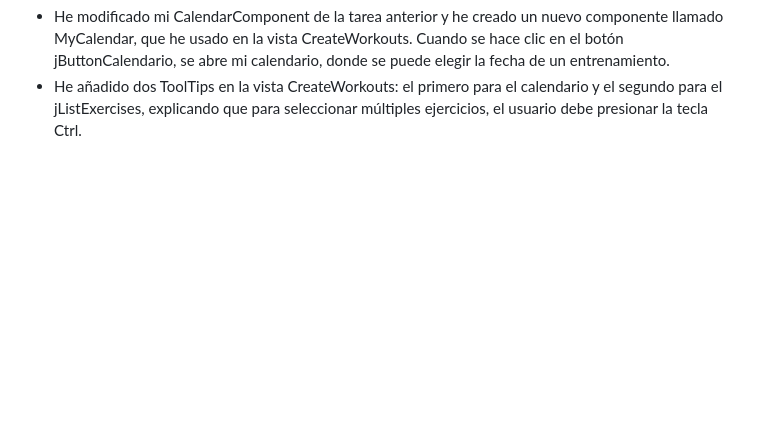
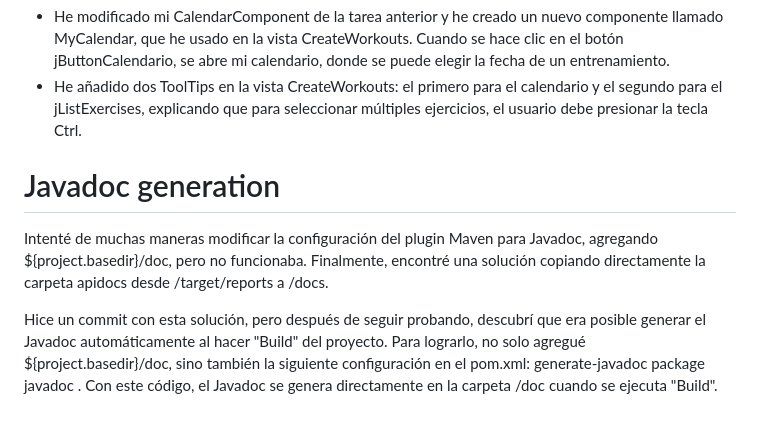
Before and after one commit to annaslenduhhova/MyFitty, a Markdown page: README.md, the part around the change. Rendered like a GitHub page; blank space fills up the shorter version.

Commit message:
Update README.md
Add Javadoc generation

```diff
--- a/README.md
+++ b/README.md
@@ -25,3 +25,14 @@ No sabía como cargar una imagen en el archivo Readme.md, he usado el video del
 - He agregado un JMenuBar en la vista MainAfterLogin, con el ícono de un "hamburger menu". Esto permite añadir más JMenus y JMenuItems.
 - He modificado mi CalendarComponent de la tarea anterior y he creado un nuevo componente llamado MyCalendar, que he usado en la vista CreateWorkouts. Cuando se hace clic en el botón jButtonCalendario, se abre mi calendario, donde se puede elegir la fecha de un entrenamiento.
 - He añadido dos ToolTips en la vista CreateWorkouts: el primero para el calendario y el segundo para el jListExercises, explicando que para seleccionar múltiples ejercicios, el usuario debe presionar la tecla Ctrl.
+
+# Javadoc generation
+Intenté de muchas maneras modificar la configuración del plugin Maven para Javadoc, agregando <outputDirectory>${project.basedir}/doc</outputDirectory>, pero no funcionaba. Finalmente, encontré una solución copiando directamente la carpeta apidocs desde /target/reports a /docs.
+
+Hice un commit con esta solución, pero después de seguir probando, descubrí que era posible generar el Javadoc automáticamente al hacer "Build" del proyecto. Para lograrlo, no solo agregué <outputDirectory>${project.basedir}/doc</outputDirectory>, sino también la siguiente configuración en el pom.xml: <execution>
+    <id>generate-javadoc</id>
+    <phase>package</phase>
+    <goals>
+        <goal>javadoc</goal>
+    </goals>
+</execution>. Con este código, el Javadoc se genera directamente en la carpeta /doc cuando se ejecuta "Build".
```
